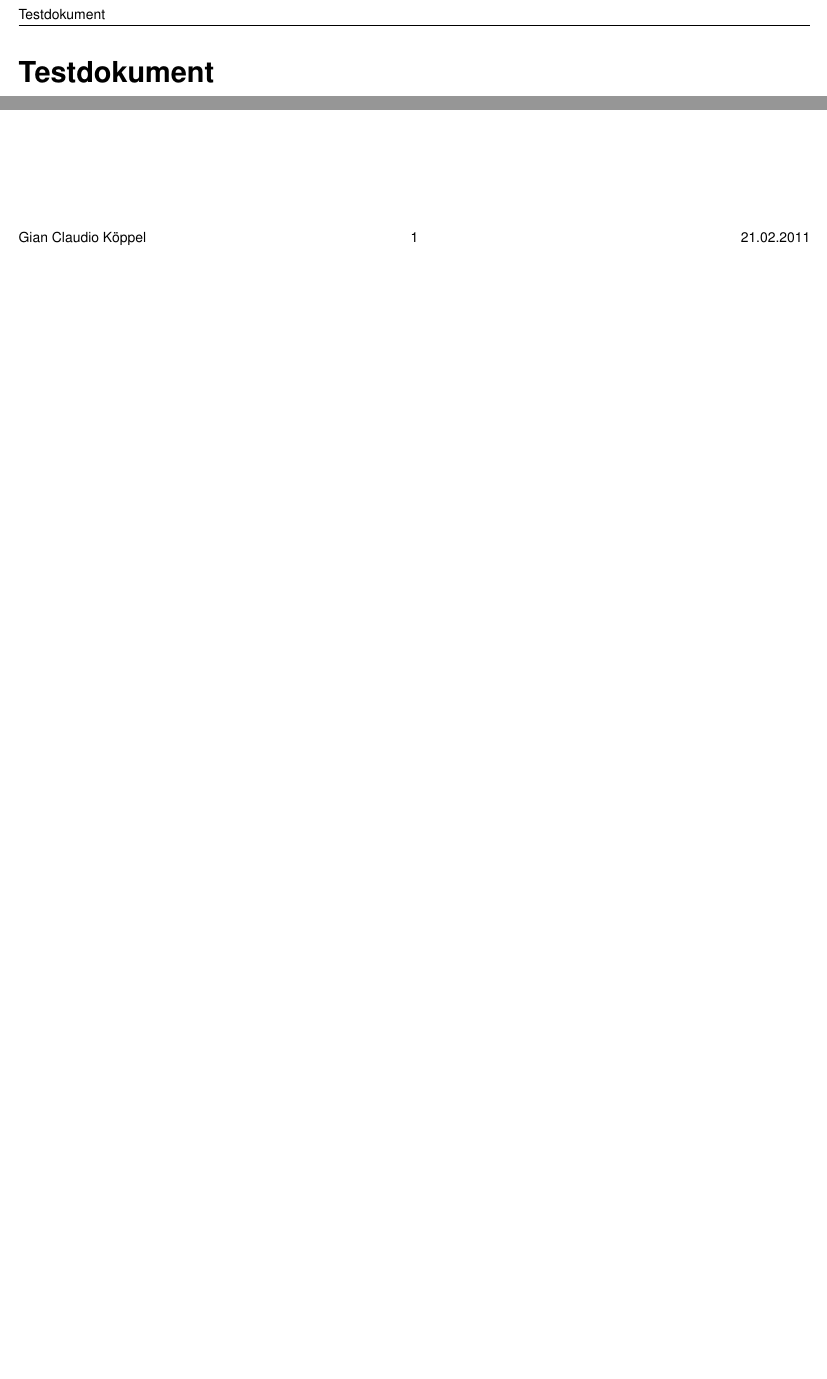
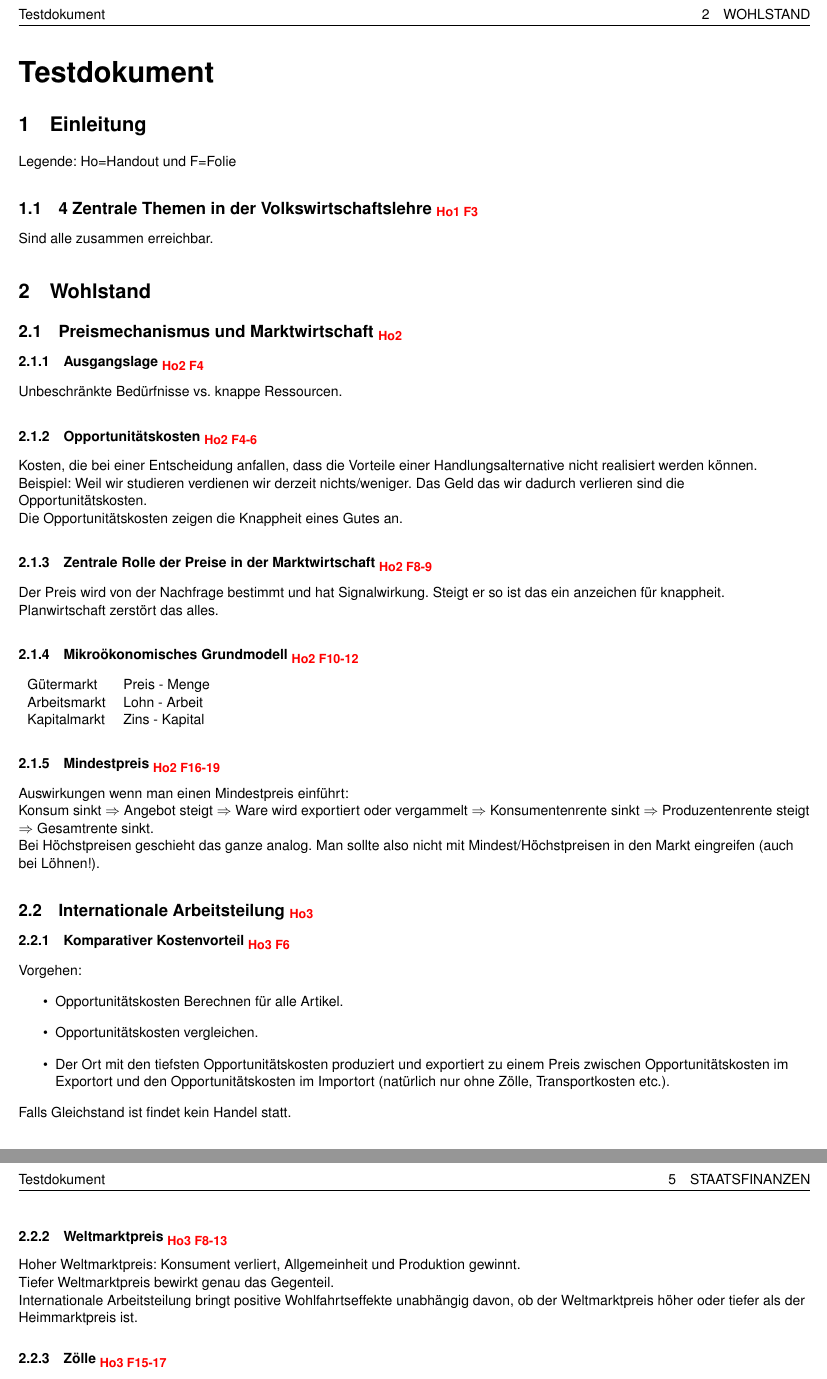
Before and after one commit to HSR-Stud/VWL, a LaTeX document (vwl.tex, which reads sections/einleitung.tex, sections/header.tex, sections/wohlstand.tex): two parts of the page before the commit and two parts of pages 1 and 2 of 2 after it, joined at a grey line, cut so that both start at the same text, the shorter picture padded with empty space. Compiled offline with pdfLaTeX; the source files are stored in an older character set and shown here as Unicode.

Commit message:
Bis und mit Handout 3 geschrieben

```diff
--- /dev/null
+++ b/sections/einleitung.tex
@@ -0,0 +1,4 @@
+\section{Einleitung}
+Legende: Ho=Handout und F=Folie
+\subsection{4 Zentrale Themen in der Volkswirtschaftslehre \ho{Ho1 F3}}
+Sind alle zusammen erreichbar.
--- a/sections/header.tex
+++ b/sections/header.tex
@@ -2,6 +2,8 @@
 \newcommand*\myauthor{Gian Claudio Köppel}
 \newcommand*\mytitle{Testdokument}
 \newcommand*\mydate{21.02.2011}
+
+\newcommand{\ho}[1]{$_{\textcolor{red}{\mbox{\small{#1}}}}$}
 
 %Schriftgroesse, Layout, Papierformat, Gleichungen Linksbuendig
 \documentclass[10pt,twoside,a4paper,fleqn]{article}
--- /dev/null
+++ b/sections/wohlstand.tex
@@ -0,0 +1,46 @@
+\section{Wohlstand}
+\subsection{Preismechanismus und Marktwirtschaft \ho{Ho2}}
+\subsubsection{Ausgangslage \ho{Ho2 F4}}
+Unbeschränkte Bedürfnisse vs. knappe Ressourcen.
+\subsubsection{Opportunitätskosten \ho{Ho2 F4-6}}
+  Kosten, die bei einer Entscheidung anfallen, dass die Vorteile einer
+  Handlungsalternative nicht realisiert werden können.\\
+  Beispiel: Weil wir studieren verdienen wir derzeit nichts/weniger. Das Geld
+  das wir dadurch verlieren sind die Opportunitätskosten.\\
+  Die Opportunitätskosten zeigen die Knappheit eines Gutes an.
+\subsubsection{Zentrale Rolle der Preise in der Marktwirtschaft \ho{Ho2 F8-9}}
+  Der Preis wird von der Nachfrage bestimmt und hat Signalwirkung. Steigt er so
+  ist das ein anzeichen für knappheit. Planwirtschaft zerstört das alles.
+\subsubsection{Mikroökonomisches Grundmodell \ho{Ho2 F10-12}}
+  \begin{tabular}{ll}
+    Gütermarkt & Preis - Menge\\
+    Arbeitsmarkt & Lohn - Arbeit\\
+    Kapitalmarkt & Zins - Kapital\\
+  \end{tabular}
+\subsubsection{Mindestpreis \ho{Ho2 F16-19}}
+  Auswirkungen wenn man einen Mindestpreis einführt:\\
+  Konsum sinkt $\Rightarrow$ Angebot steigt $\Rightarrow$ Ware wird exportiert
+  oder vergammelt $\Rightarrow$ Konsumentenrente sinkt $\Rightarrow$
+  Produzentenrente steigt $\Rightarrow$ Gesamtrente sinkt.\\
+  Bei Höchstpreisen geschieht das ganze analog. Man sollte also nicht mit
+  Mindest/Höchstpreisen in den Markt eingreifen (auch bei Löhnen!).
+
+\subsection{Internationale Arbeitsteilung \ho{Ho3}}
+\subsubsection{Komparativer Kostenvorteil \ho{Ho3 F6}}
+  Vorgehen:
+  \begin{itemize}
+    \item Opportunitätskosten Berechnen für alle Artikel.
+    \item Opportunitätskosten vergleichen.
+    \item Der Ort mit den tiefsten Opportunitätskosten produziert und
+    exportiert zu einem Preis zwischen Opportunitätskosten im
+    Exportort und den Opportunitätskosten im Importort (natürlich nur ohne
+    Zölle, Transportkosten etc.).
+  \end{itemize}
+  Falls Gleichstand ist findet kein Handel statt.
+\subsubsection{Weltmarktpreis \ho{Ho3 F8-13}}
+Hoher Weltmarktpreis: Konsument verliert, Allgemeinheit und Produktion gewinnt.\\
+Tiefer Weltmarktpreis bewirkt genau das Gegenteil.\\
+Internationale Arbeitsteilung bringt positive Wohlfahrtseffekte unabhängig
+davon, ob der Weltmarktpreis höher oder tiefer als der Heimmarktpreis ist.
+\subsubsection{Zölle \ho{Ho3 F15-17}}
+\subsubsection{Regionale Integrationsräume \ho{Ho3 F22FF}}
```
Also changed, not shown: sections/arbeitslosigkeit.tex (added, +1 -0 lines), sections/preisstabilitaet.tex (added, +1 -0 lines), sections/staatsfinanzen.tex (added, +1 -0 lines), vwl.tex (+5 -1 lines), sections/text.tex (deleted).
